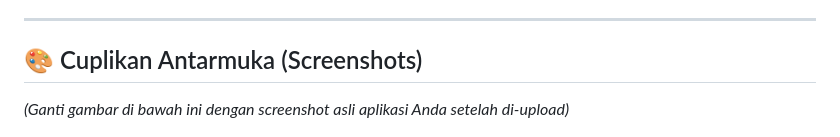
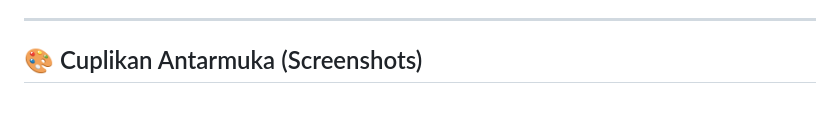
Before and after one commit to achmdtr/SiSehat, a Markdown page: README.md, the part around the change. Drawn GitHub-style; blank space fills up the shorter version.

```diff
--- a/README.md
+++ b/README.md
@@ -20,8 +20,6 @@
 ---
 
 ## 🎨 Cuplikan Antarmuka (Screenshots)
-
-*(Ganti gambar di bawah ini dengan screenshot asli aplikasi Anda setelah di-upload)*
 
 <p align="center">
   <img src="public/images/dashboard-mockup.png" width="800" alt="Dashboard SiSehat Mockup">
```
